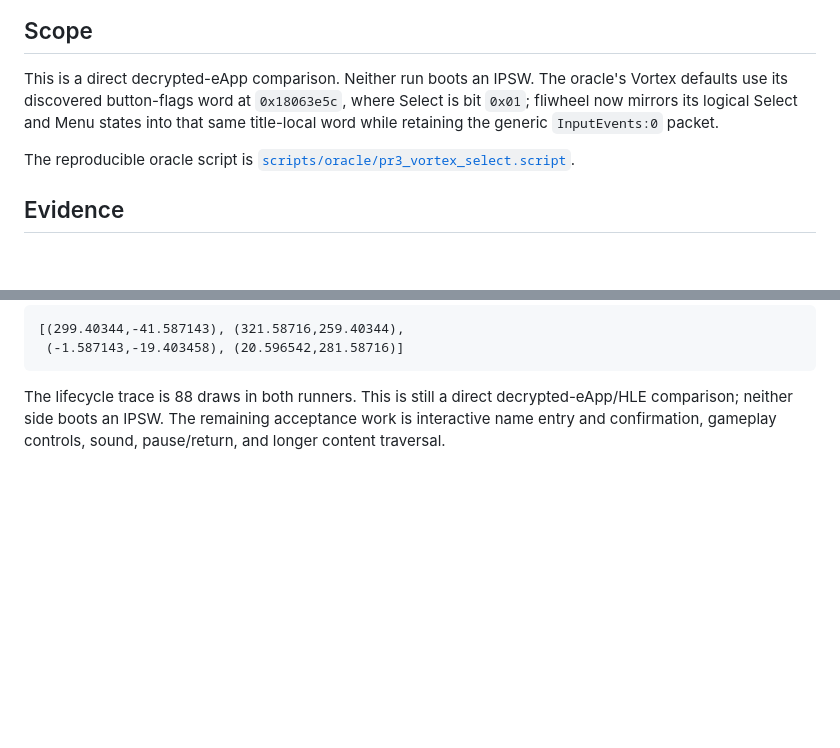
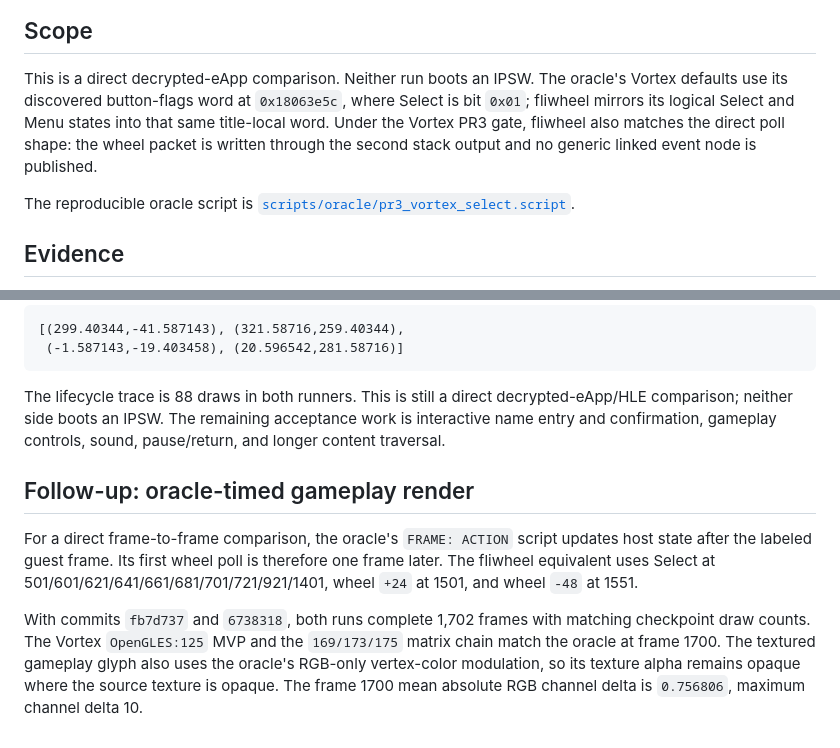
Before and after one commit to xXJSONDeruloXx/fliwheel, a Markdown page: docs/game_tests/20260828_vortex_select_transition.md, 2 parts joined by grey strips. Rendered like a GitHub page; blank space fills up the shorter version.

```diff
--- a/docs/game_tests/20260828_vortex_select_transition.md
+++ b/docs/game_tests/20260828_vortex_select_transition.md
@@ -9,9 +9,10 @@ Oracle: `/tmp/ipod-emulator-pr3/target/release/play` at PR #3
 
 This is a direct decrypted-eApp comparison. Neither run boots an IPSW. The
 oracle's Vortex defaults use its discovered button-flags word at
-`0x18063e5c`, where Select is bit `0x01`; fliwheel now mirrors its logical
-Select and Menu states into that same title-local word while retaining the
-generic `InputEvents:0` packet.
+`0x18063e5c`, where Select is bit `0x01`; fliwheel mirrors its logical
+Select and Menu states into that same title-local word. Under the Vortex PR3
+gate, fliwheel also matches the direct poll shape: the wheel packet is written
+through the second stack output and no generic linked event node is published.
 
 The reproducible oracle script is
 [`scripts/oracle/pr3_vortex_select.script`](../../scripts/oracle/pr3_vortex_select.script).
@@ -84,3 +85,18 @@ The lifecycle trace is 88 draws in both runners. This is still a direct
 decrypted-eApp/HLE comparison; neither side boots an IPSW. The remaining
 acceptance work is interactive name entry and confirmation, gameplay controls,
 sound, pause/return, and longer content traversal.
+
+## Follow-up: oracle-timed gameplay render
+
+For a direct frame-to-frame comparison, the oracle's `FRAME: ACTION` script
+updates host state after the labeled guest frame. Its first wheel poll is
+therefore one frame later. The fliwheel equivalent uses Select at
+501/601/621/641/661/681/701/721/921/1401, wheel `+24` at 1501, and wheel
+`-48` at 1551.
+
+With commits `fb7d737` and `6738318`, both runs complete 1,702 frames with
+matching checkpoint draw counts. The Vortex `OpenGLES:125` MVP and the
+`169/173/175` matrix chain match the oracle at frame 1700. The textured
+gameplay glyph also uses the oracle's RGB-only vertex-color modulation, so its
+texture alpha remains opaque where the source texture is opaque. The frame
+1700 mean absolute RGB channel delta is `0.756806`, maximum channel delta 10.
```
Also changed, not shown: docs/games/12345_vortex.md (+38 -1 lines).
